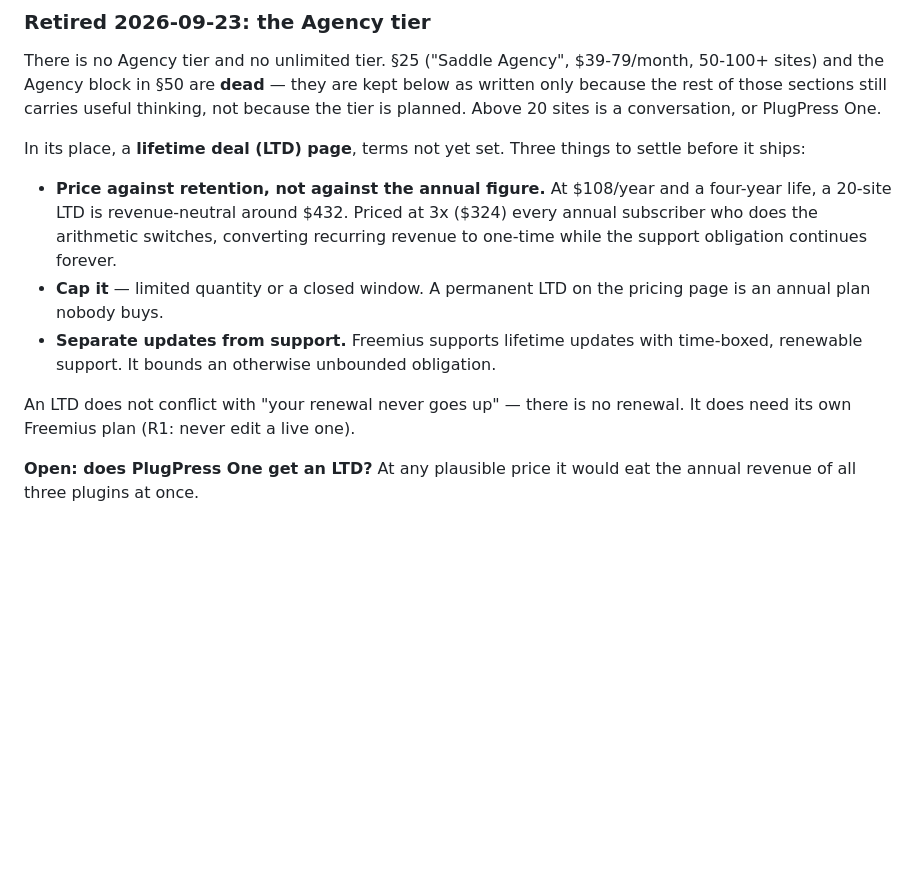
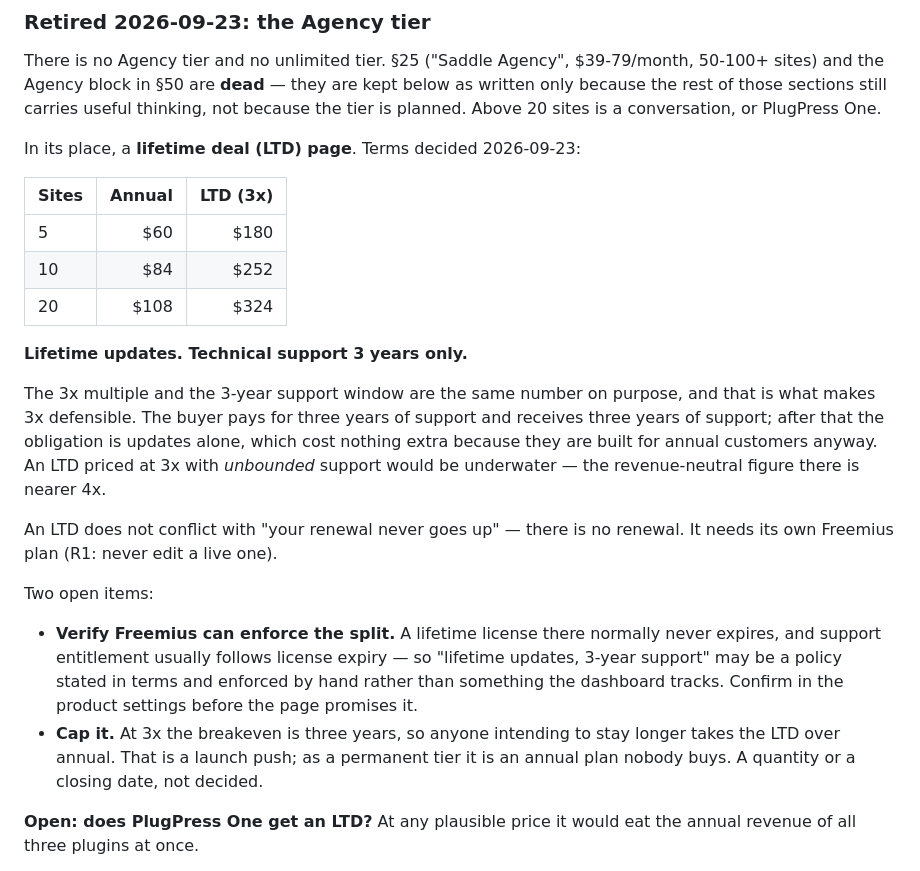
Before and after one commit to plugpressco/saddle, a Markdown page: ROADMAP-PRODUCT.md, the part around the change. Rendered like a GitHub page; blank space fills up the shorter version.

Commit message:
docs(roadmap): set the LTD terms at 3x with 3-year support
$180 / $252 / $324 for 5 / 10 / 20 sites. Lifetime updates, technical support
capped at 3 years.

The multiple and the support window are the same number deliberately: the buyer
funds three years of support and receives three years, after which the
obligation is updates alone, already built for annual customers. Records that 3x
with unbounded support would be underwater nearer 4x, and leaves two items open
— whether Freemius can enforce the updates/support split at all, and whether the
offer is capped by quantity or by date.

Co-Authored-By: Claude Opus 5 (1M context) <noreply@anthropic.com>

```diff
--- a/ROADMAP-PRODUCT.md
+++ b/ROADMAP-PRODUCT.md
@@ -160,20 +160,36 @@ There is no Agency tier and no unlimited tier. §25 ("Saddle Agency", $39-79/mon
 written only because the rest of those sections still carries useful thinking, not
 because the tier is planned. Above 20 sites is a conversation, or PlugPress One.
 
-In its place, a **lifetime deal (LTD) page**, terms not yet set. Three things to
-settle before it ships:
-
-- **Price against retention, not against the annual figure.** At $108/year and a
-  four-year life, a 20-site LTD is revenue-neutral around $432. Priced at 3x
-  ($324) every annual subscriber who does the arithmetic switches, converting
-  recurring revenue to one-time while the support obligation continues forever.
-- **Cap it** — limited quantity or a closed window. A permanent LTD on the
-  pricing page is an annual plan nobody buys.
-- **Separate updates from support.** Freemius supports lifetime updates with
-  time-boxed, renewable support. It bounds an otherwise unbounded obligation.
+In its place, a **lifetime deal (LTD) page**. Terms decided 2026-09-23:
+
+| Sites | Annual | LTD (3x) |
+|---|---:|---:|
+| 5 | $60 | $180 |
+| 10 | $84 | $252 |
+| 20 | $108 | $324 |
+
+**Lifetime updates. Technical support 3 years only.**
+
+The 3x multiple and the 3-year support window are the same number on purpose,
+and that is what makes 3x defensible. The buyer pays for three years of support
+and receives three years of support; after that the obligation is updates alone,
+which cost nothing extra because they are built for annual customers anyway. An
+LTD priced at 3x with *unbounded* support would be underwater — the
+revenue-neutral figure there is nearer 4x.
 
 An LTD does not conflict with "your renewal never goes up" — there is no renewal.
-It does need its own Freemius plan (R1: never edit a live one).
+It needs its own Freemius plan (R1: never edit a live one).
+
+Two open items:
+
+- **Verify Freemius can enforce the split.** A lifetime license there normally
+  never expires, and support entitlement usually follows license expiry — so
+  "lifetime updates, 3-year support" may be a policy stated in terms and enforced
+  by hand rather than something the dashboard tracks. Confirm in the product
+  settings before the page promises it.
+- **Cap it.** At 3x the breakeven is three years, so anyone intending to stay
+  longer takes the LTD over annual. That is a launch push; as a permanent tier it
+  is an annual plan nobody buys. A quantity or a closing date, not decided.
 
 **Open: does PlugPress One get an LTD?** At any plausible price it would eat the
 annual revenue of all three plugins at once.
```
